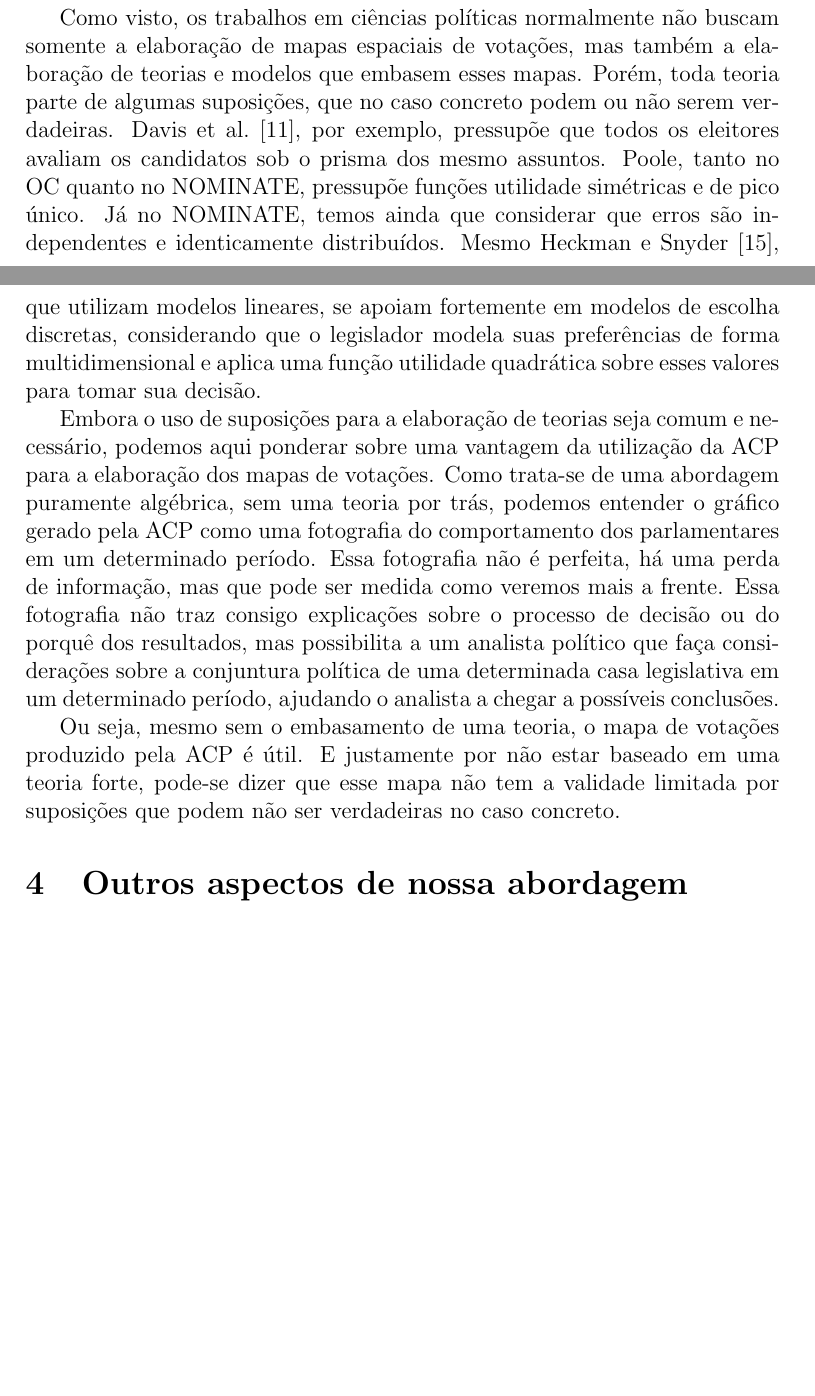
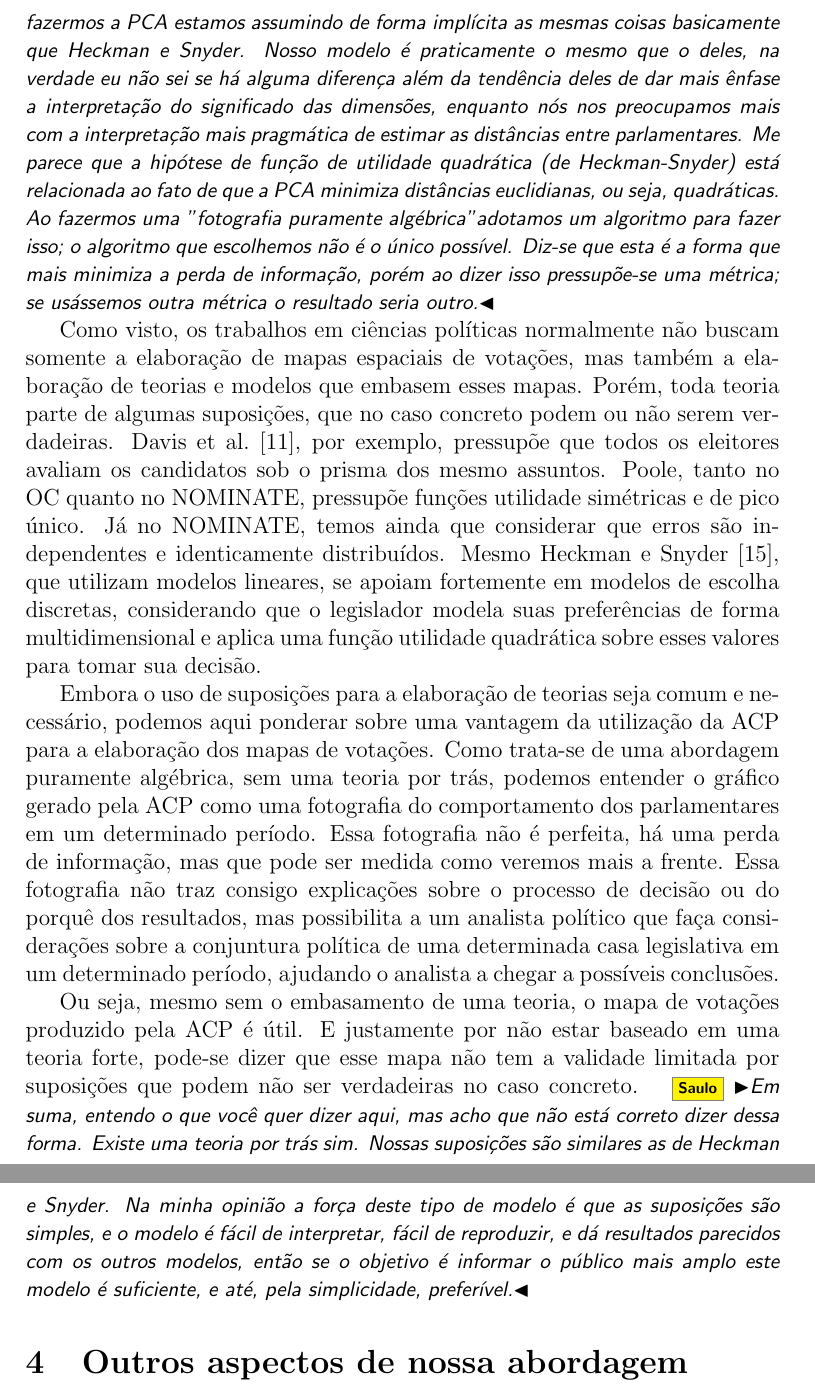
Before and after one commit to radar-parlamentar/leviathan, a LaTeX paper (radar.tex): two parts of pages 14 and 15 of 22 before the commit and two parts of pages 15 and 16 of 22 after it, joined at a grey line, cut at the place of the change, the shorter picture padded with empty space. Compiled offline with pdfLaTeX.

Commit message:
Adicionados alguns comentários em radar.tex

```diff
--- a/radar.tex
+++ b/radar.tex
@@ -389,11 +389,13 @@ Utilizando o W-NOMINATE, Leoni~\cite{leoni02cdep} chegou à conclusão de que um
 
 \Leo{Oi Saulo, principalmente essa parte que eu queria ver oq vc acha... se oq tá escrito aí não é besteira =S}
 
+\Saulo{Leo, acho que você teve a sensação de que poderia ter um erro conceitual ao dizer nessa seção que a abordagem não tem uma teoria por trás. De fato, ao fazermos a PCA estamos assumindo de forma implícita as mesmas coisas basicamente que Heckman e Snyder. Nosso modelo é praticamente o mesmo que o deles, na verdade eu não sei se há alguma diferença além da tendência deles de dar mais ênfase a interpretação do significado das dimensões, enquanto nós nos preocupamos mais com a interpretação mais pragmática de estimar as distâncias entre parlamentares. Me parece que a hipótese de função de utilidade quadrática (de Heckman-Snyder) está relacionada ao fato de que a PCA minimiza distâncias euclidianas, ou seja, quadráticas. Ao fazermos uma "fotografia puramente algébrica" adotamos um algoritmo para fazer isso; o algoritmo que escolhemos não é o único possível. Diz-se que esta é a forma que mais minimiza a perda de informação, porém ao dizer isso pressupõe-se uma métrica; se usássemos outra métrica o resultado seria outro.}
+
 Como visto, os trabalhos em ciências políticas normalmente não buscam somente a elaboração de mapas espaciais de votações, mas também a elaboração de teorias e modelos que embasem esses mapas. Porém, toda teoria parte de algumas suposições, que no caso concreto podem ou não serem verdadeiras. Davis et al.~\cite{davis1970electoral}, por exemplo, pressupõe que todos os eleitores avaliam os candidatos sob o prisma dos mesmo assuntos. Poole, tanto no OC quanto no \nominate, pressupõe funções utilidade simétricas e de pico único. Já no \nominate, temos ainda que considerar que erros são independentes e identicamente distribuídos. Mesmo Heckman e Snyder~\cite{heckman-snyder1997}, que utilizam modelos lineares, se apoiam fortemente em modelos de escolha discretas, considerando que o legislador modela suas preferências de forma multidimensional e aplica uma função utilidade quadrática sobre esses valores para tomar sua decisão.
 
 Embora o uso de suposições para a elaboração de teorias seja comum e necessário, podemos aqui ponderar sobre uma vantagem da utilização da ACP para a elaboração dos mapas de votações. Como trata-se de uma abordagem puramente algébrica, sem uma teoria por trás, podemos entender o gráfico gerado pela ACP como uma fotografia do comportamento dos parlamentares em um determinado período. Essa fotografia não é perfeita, há uma perda de informação, mas que pode ser medida como veremos mais a frente. Essa fotografia não traz consigo explicações sobre o processo de decisão ou do porquê dos resultados, mas possibilita a um analista político que faça considerações sobre a conjuntura política de uma determinada casa legislativa em um determinado período, ajudando o analista a chegar a possíveis conclusões.
 
-Ou seja, mesmo sem o embasamento de uma teoria, o mapa de votações produzido pela ACP é útil. E justamente por não estar baseado em uma teoria forte, pode-se dizer que esse mapa não tem a validade limitada por suposições que podem não ser verdadeiras no caso concreto.
+Ou seja, mesmo sem o embasamento de uma teoria, o mapa de votações produzido pela ACP é útil. E justamente por não estar baseado em uma teoria forte, pode-se dizer que esse mapa não tem a validade limitada por suposições que podem não ser verdadeiras no caso concreto. \Saulo{Em suma, entendo o que você quer dizer aqui, mas acho que não está correto dizer dessa forma. Existe uma teoria por trás sim. Nossas suposições são similares as de Heckman e Snyder. Na minha opinião a força deste tipo de modelo é que as suposições são simples, e o modelo é fácil de interpretar, fácil de reproduzir, e dá resultados parecidos com os outros modelos, então se o objetivo é informar o público mais amplo este modelo é suficiente, e até, pela simplicidade, preferível.}
 
 
 
```
Also changed, not shown: radar.tex (4 more changed lines).
